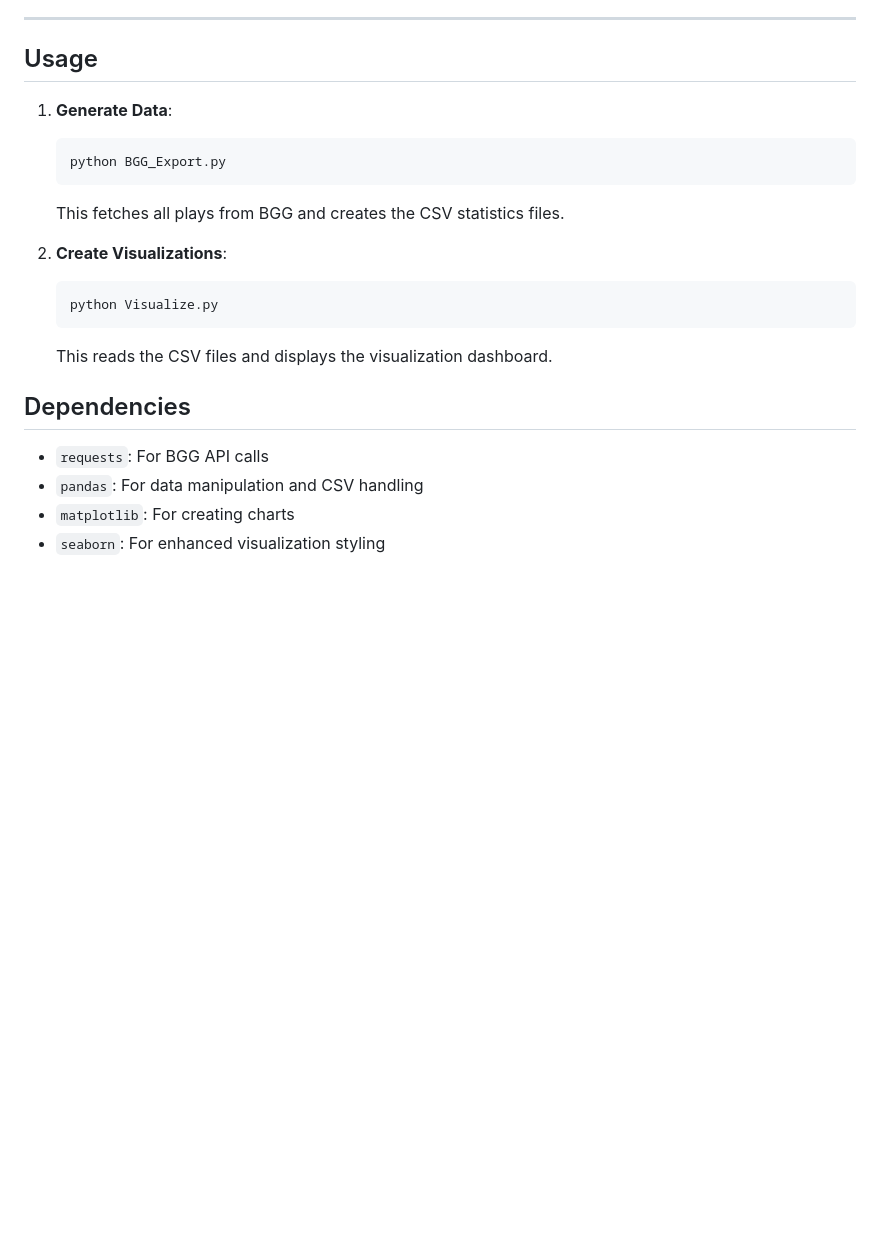
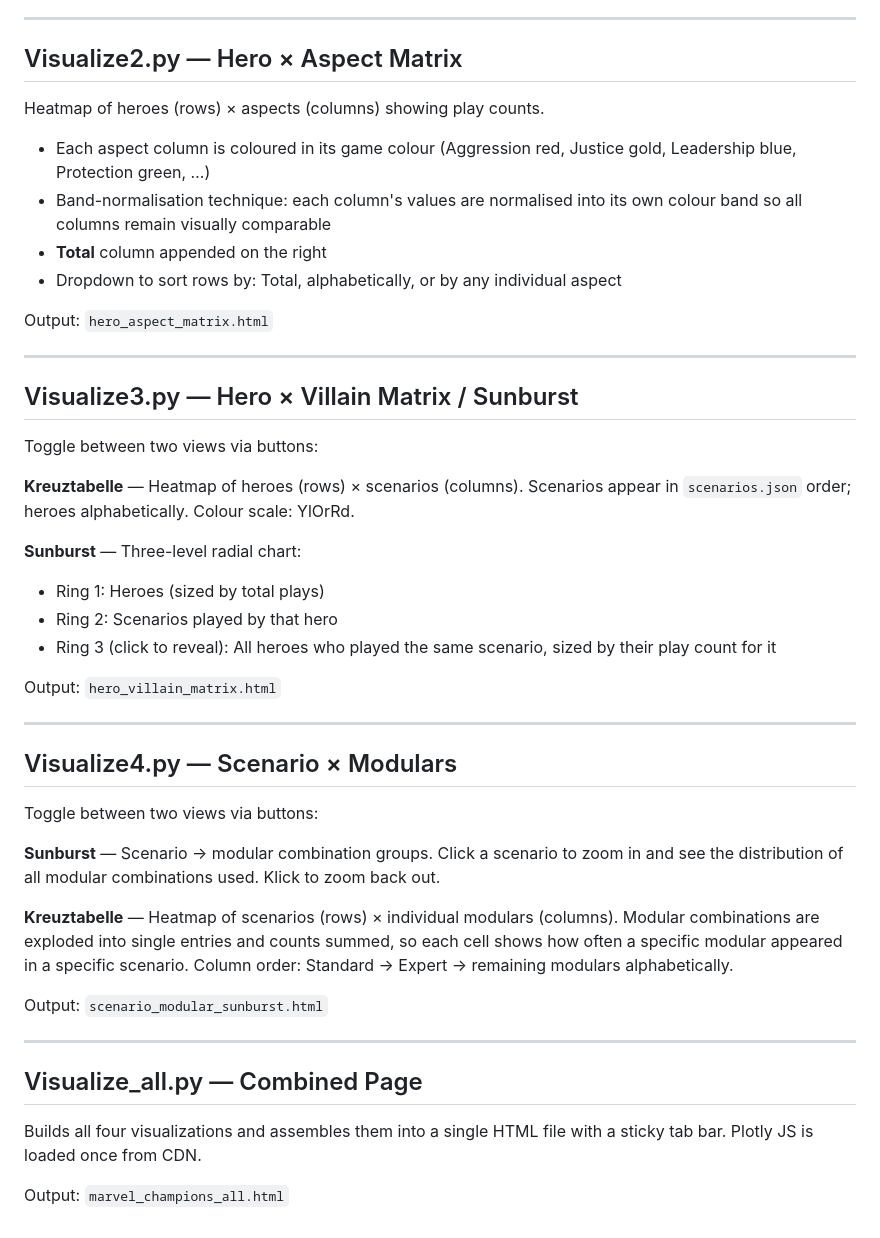
Before and after one commit to TomBuZi/marvel_champions_bgg_export, a Markdown page: README.md, the part around one of its changes. Drawn GitHub-style; blank space fills up the shorter version.

````diff
--- a/README.md
+++ b/README.md
@@ -116,23 +119,48 @@ Expects the following CSV files (generated by BGG_Export.py):
 
 ---
 
-## Usage
+## Visualize2.py — Hero × Aspect Matrix
 
-1. **Generate Data**:
-   ```
-   python BGG_Export.py
-   ```
-   This fetches all plays from BGG and creates the CSV statistics files.
+Heatmap of heroes (rows) × aspects (columns) showing play counts.
 
-2. **Create Visualizations**:
-   ```
-   python Visualize.py
-   ```
-   This reads the CSV files and displays the visualization dashboard.
+- Each aspect column is coloured in its game colour (Aggression red, Justice gold, Leadership blue, Protection green, …)
+- Band-normalisation technique: each column's values are normalised into its own colour band so all columns remain visually comparable
+- **Total** column appended on the right
+- Dropdown to sort rows by: Total, alphabetically, or by any individual aspect
 
-## Dependencies
+Output: `hero_aspect_matrix.html`
 
-- `requests`: For BGG API calls
-- `pandas`: For data manipulation and CSV handling
-- `matplotlib`: For creating charts
-- `seaborn`: For enhanced visualization styling
+---
+
+## Visualize3.py — Hero × Villain Matrix / Sunburst
+
+Toggle between two views via buttons:
+
+**Kreuztabelle** — Heatmap of heroes (rows) × scenarios (columns). Scenarios appear in `scenarios.json` order; heroes alphabetically. Colour scale: YlOrRd.
+
+**Sunburst** — Three-level radial chart:
+- Ring 1: Heroes (sized by total plays)
+- Ring 2: Scenarios played by that hero
+- Ring 3 (click to reveal): All heroes who played the same scenario, sized by their play count for it
+
+Output: `hero_villain_matrix.html`
+
+---
+
+## Visualize4.py — Scenario × Modulars
+
+Toggle between two views via buttons:
+
+**Sunburst** — Scenario → modular combination groups. Click a scenario to zoom in and see the distribution of all modular combinations used. Klick to zoom back out.
+
+**Kreuztabelle** — Heatmap of scenarios (rows) × individual modulars (columns). Modular combinations are exploded into single entries and counts summed, so each cell shows how often a specific modular appeared in a specific scenario. Column order: Standard → Expert → remaining modulars alphabetically.
+
+Output: `scenario_modular_sunburst.html`
+
+---
+
+## Visualize_all.py — Combined Page
+
+Builds all four visualizations and assembles them into a single HTML file with a sticky tab bar. Plotly JS is loaded once from CDN.
+
+Output: `marvel_champions_all.html`
````
Also changed, not shown: other parts of README.md (+90 -87 lines), CLAUDE.md (added, +64 -0 lines).
